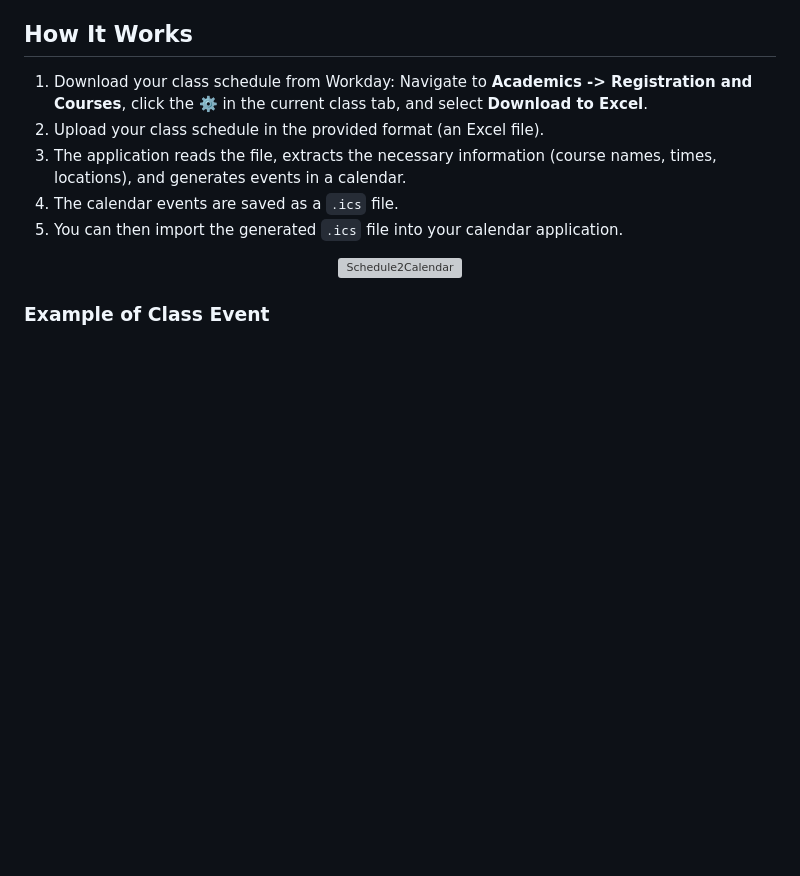
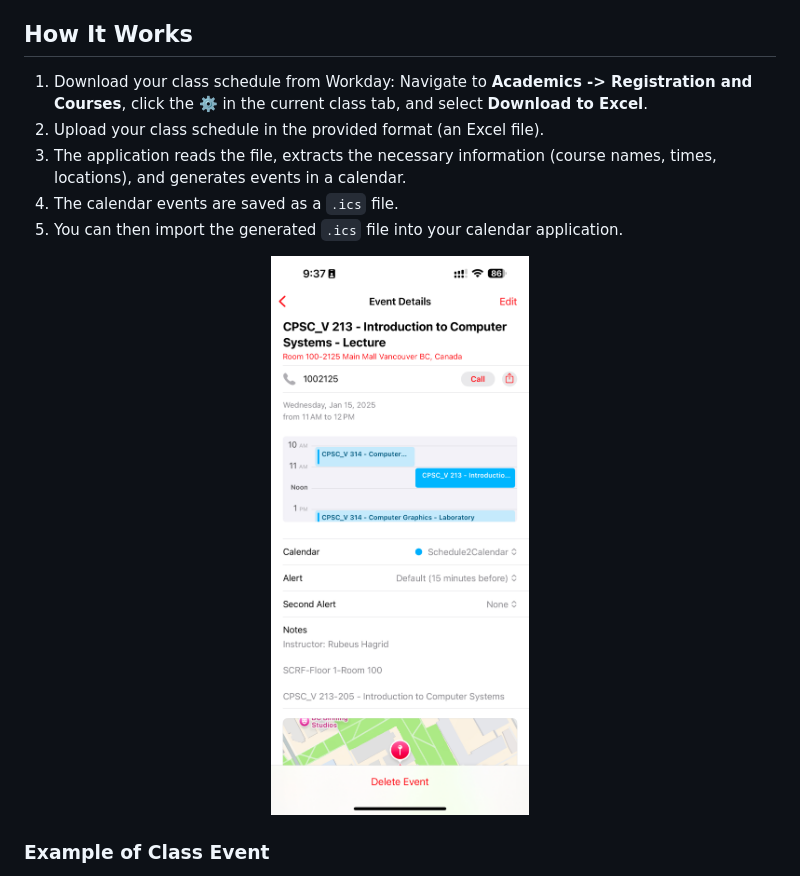
Before and after one commit to pouyanfz/Schedule2Calendar, a Markdown page: README.md, the part around the change. Drawn GitHub-style; blank space fills up the shorter version; grey boxes are pictures that could not be loaded.

Commit message:
fixed image address

```diff
--- a/README.md
+++ b/README.md
@@ -29,7 +29,7 @@ Now, you can simply upload your class schedule, and the application will generat
 5. You can then import the generated `.ics` file into your calendar application.
 
 <p align="center">
-  <img src="/images/ScreenShot1.jpeg.png" alt="Schedule2Calendar" width="500"/>
+  <img src="/images/ScreenShot1.jpeg" alt="Schedule2Calendar" width="500"/>
 </p>
 
 ### Example of Class Event
```
